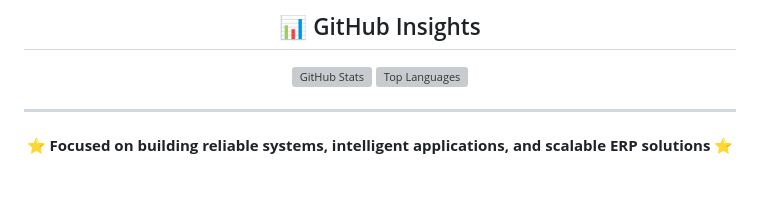
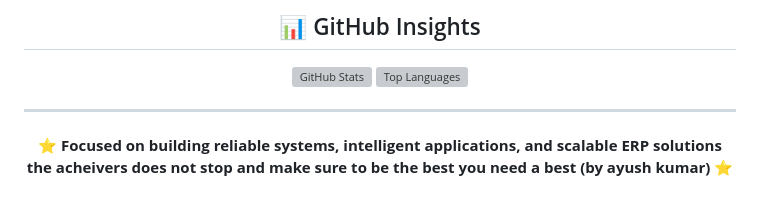
Before and after one commit to aFDGGFGFUUTUY/Ayush-kumar, a Markdown page: README.md, the part around the change. GitHub-like rendering; grey boxes are pictures that could not be loaded.

```diff
--- a/README.md
+++ b/README.md
@@ -97,6 +97,6 @@
 
 ---
 
-⭐ **Focused on building reliable systems, intelligent applications, and scalable ERP solutions** ⭐
+⭐ **Focused on building reliable systems, intelligent applications, and scalable ERP solutions the acheivers does not stop and make sure to be the best you need a best (by ayush kumar)** ⭐
 
 </div>
```
